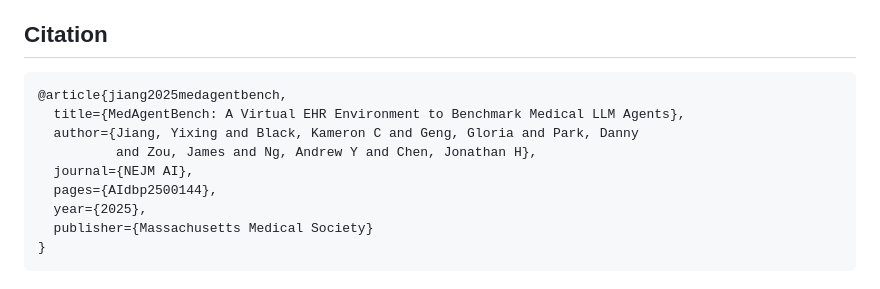
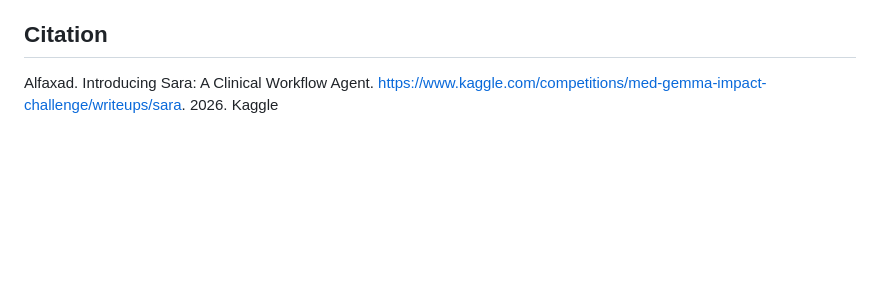
Before and after one commit to Alfaxad/Sara, a Markdown page: README.md, the part around the change. Drawn GitHub-style; blank space fills up the shorter version.

Commit message:
docs: update citation to Sara Kaggle writeup
Co-Authored-By: Claude Opus 4.6 <noreply@anthropic.com>

````diff
--- a/README.md
+++ b/README.md
@@ -150,14 +150,4 @@ This project is for illustrative purposes only and does not represent a finished
 
 ## Citation
 
-```bibtex
-@article{jiang2025medagentbench,
-  title={MedAgentBench: A Virtual EHR Environment to Benchmark Medical LLM Agents},
-  author={Jiang, Yixing and Black, Kameron C and Geng, Gloria and Park, Danny
-          and Zou, James and Ng, Andrew Y and Chen, Jonathan H},
-  journal={NEJM AI},
-  pages={AIdbp2500144},
-  year={2025},
-  publisher={Massachusetts Medical Society}
-}
-```
+Alfaxad. Introducing Sara: A Clinical Workflow Agent. https://www.kaggle.com/competitions/med-gemma-impact-challenge/writeups/sara. 2026. Kaggle
````
